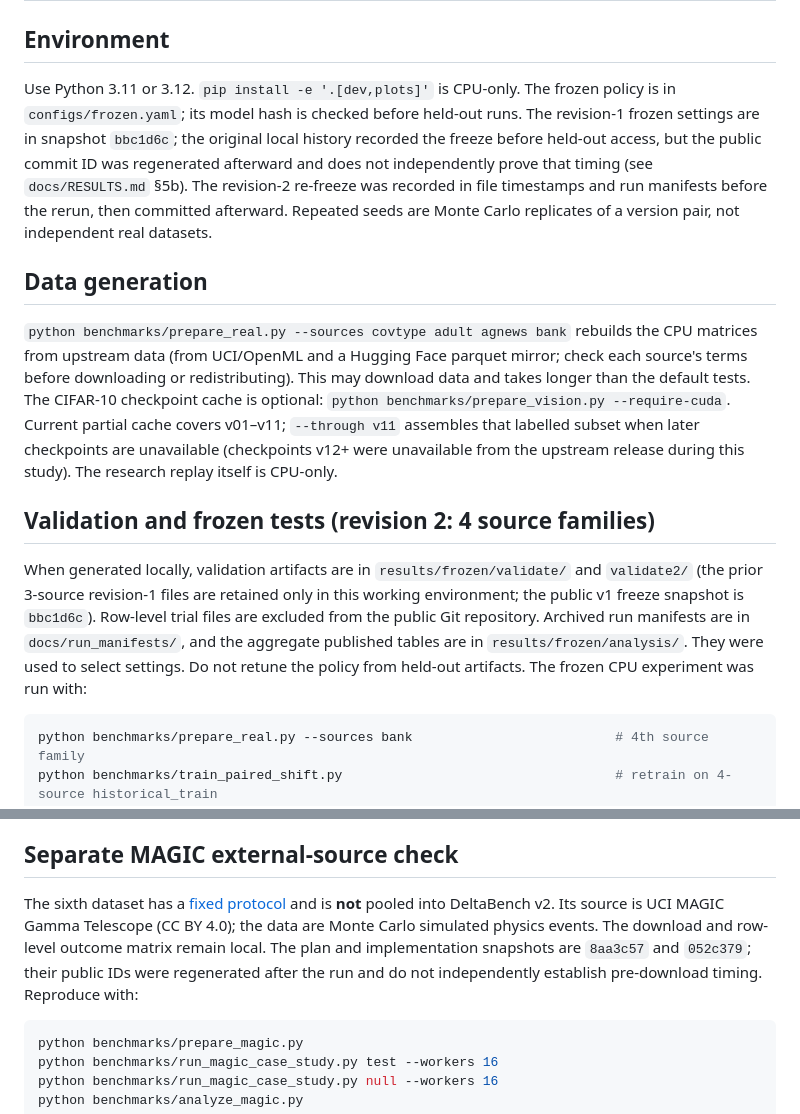
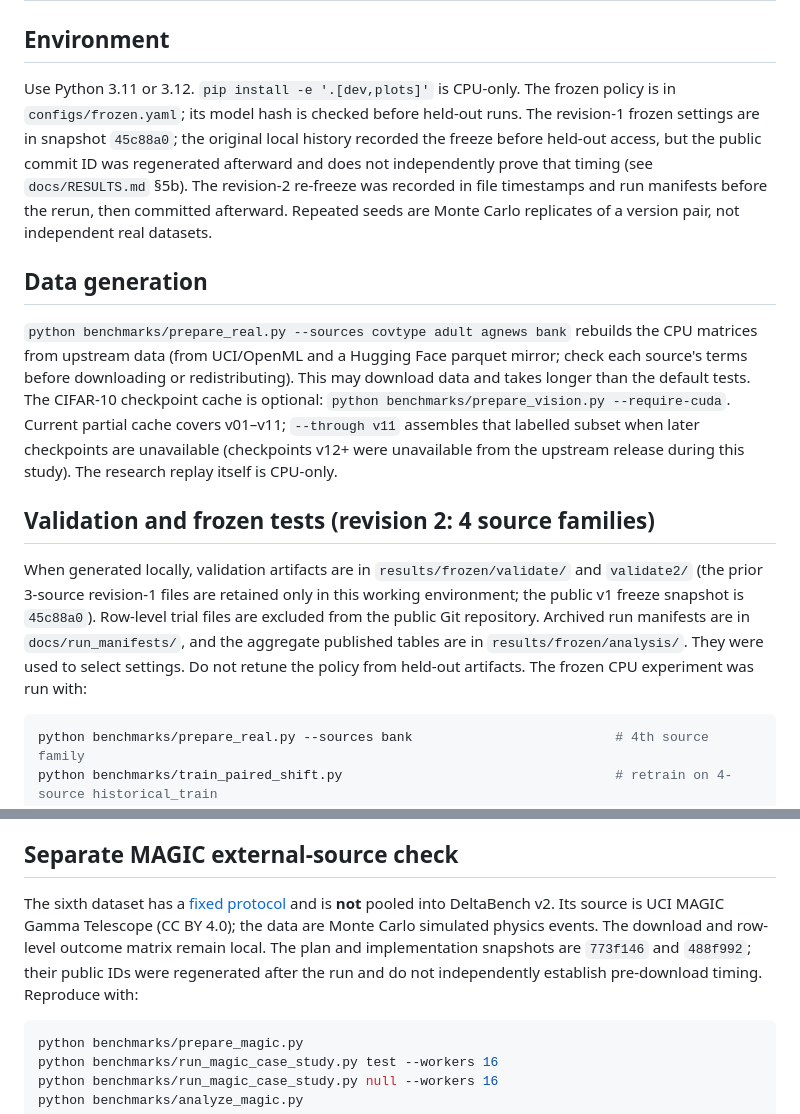
Before and after one commit to mishra-avdhesh/EvalDelta, a Markdown page: docs/REPRODUCE.md, 2 parts joined by grey strips. GitHub-like rendering.

````diff
--- a/docs/REPRODUCE.md
+++ b/docs/REPRODUCE.md
@@ -2,7 +2,7 @@
 
 ## Environment
 
-Use Python 3.11 or 3.12. `pip install -e '.[dev,plots]'` is CPU-only. The frozen policy is in `configs/frozen.yaml`; its model hash is checked before held-out runs. The revision-1 frozen settings are in snapshot `bbc1d6c`; the original local history recorded the freeze before held-out access, but the public commit ID was regenerated afterward and does not independently prove that timing (see `docs/RESULTS.md` §5b). The revision-2 re-freeze was recorded in file timestamps and run manifests before the rerun, then committed afterward. Repeated seeds are Monte Carlo replicates of a version pair, not independent real datasets.
+Use Python 3.11 or 3.12. `pip install -e '.[dev,plots]'` is CPU-only. The frozen policy is in `configs/frozen.yaml`; its model hash is checked before held-out runs. The revision-1 frozen settings are in snapshot `45c88a0`; the original local history recorded the freeze before held-out access, but the public commit ID was regenerated afterward and does not independently prove that timing (see `docs/RESULTS.md` §5b). The revision-2 re-freeze was recorded in file timestamps and run manifests before the rerun, then committed afterward. Repeated seeds are Monte Carlo replicates of a version pair, not independent real datasets.
 
 ## Data generation
 
@@ -10,7 +10,7 @@ Use Python 3.11 or 3.12. `pip install -e '.[dev,plots]'` is CPU-only. The frozen
 
 ## Validation and frozen tests (revision 2: 4 source families)
 
-When generated locally, validation artifacts are in `results/frozen/validate/` and `validate2/` (the prior 3-source revision-1 files are retained only in this working environment; the public v1 freeze snapshot is `bbc1d6c`). Row-level trial files are excluded from the public Git repository. Archived run manifests are in `docs/run_manifests/`, and the aggregate published tables are in `results/frozen/analysis/`. They were used to select settings. Do not retune the policy from held-out artifacts. The frozen CPU experiment was run with:
+When generated locally, validation artifacts are in `results/frozen/validate/` and `validate2/` (the prior 3-source revision-1 files are retained only in this working environment; the public v1 freeze snapshot is `45c88a0`). Row-level trial files are excluded from the public Git repository. Archived run manifests are in `docs/run_manifests/`, and the aggregate published tables are in `results/frozen/analysis/`. They were used to select settings. Do not retune the policy from held-out artifacts. The frozen CPU experiment was run with:
 
 ```bash
 python benchmarks/prepare_real.py --sources bank                          # 4th source family
@@ -34,7 +34,7 @@ Compare methods at the same maximum paid-call budget and report actual calls spe
 
 ## Separate MAGIC external-source check
 
-The sixth dataset has a [fixed protocol](EXTERNAL_CASE_STUDY.md) and is **not** pooled into DeltaBench v2. Its source is UCI MAGIC Gamma Telescope (CC BY 4.0); the data are Monte Carlo simulated physics events. The download and row-level outcome matrix remain local. The plan and implementation snapshots are `8aa3c57` and `052c379`; their public IDs were regenerated after the run and do not independently establish pre-download timing. Reproduce with:
+The sixth dataset has a [fixed protocol](EXTERNAL_CASE_STUDY.md) and is **not** pooled into DeltaBench v2. Its source is UCI MAGIC Gamma Telescope (CC BY 4.0); the data are Monte Carlo simulated physics events. The download and row-level outcome matrix remain local. The plan and implementation snapshots are `773f146` and `488f992`; their public IDs were regenerated after the run and do not independently establish pre-download timing. Reproduce with:
 
 ```bash
 python benchmarks/prepare_magic.py
````
Also changed, not shown: docs/EXTERNAL_CASE_STUDY.md (+1 -1 lines), docs/RESULTS.md (+4 -3 lines).
